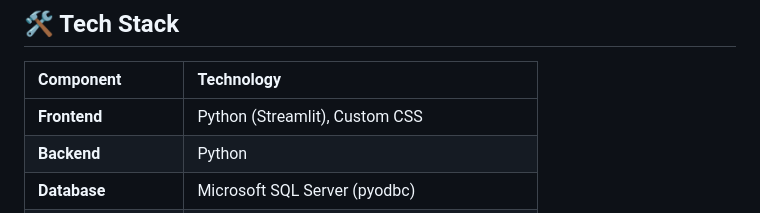
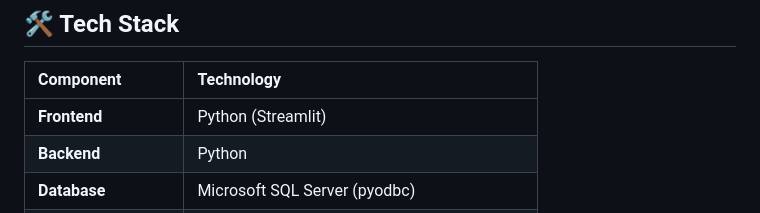
Before and after one commit to AliT0606/Smart-Plant-Maintenance-Assistant, a Markdown page: readme.md, the part around the change. Rendered like a GitHub page.

Commit message:
Update Frontend technology in READMEfixet readme
Removed Custom CSS from Frontend tech stack.

```diff
--- a/readme.md
+++ b/readme.md
@@ -18,7 +18,7 @@ The Smart Plant Maintenance Assistant is an intelligent web application designed
 
 | Component | Technology |
 | :--- | :--- |
-| **Frontend** | Python (Streamlit), Custom CSS |
+| **Frontend** | Python (Streamlit) |
 | **Backend** | Python |
 | **Database** | Microsoft SQL Server (pyodbc) |
 | **Weather API** | OpenWeatherMap API |
```
